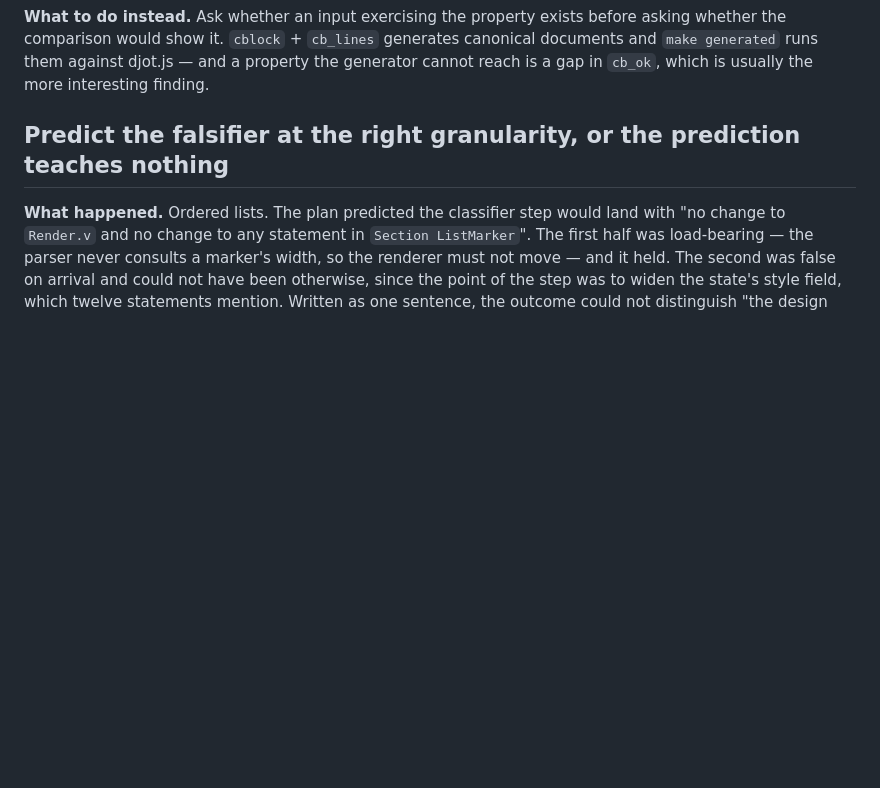
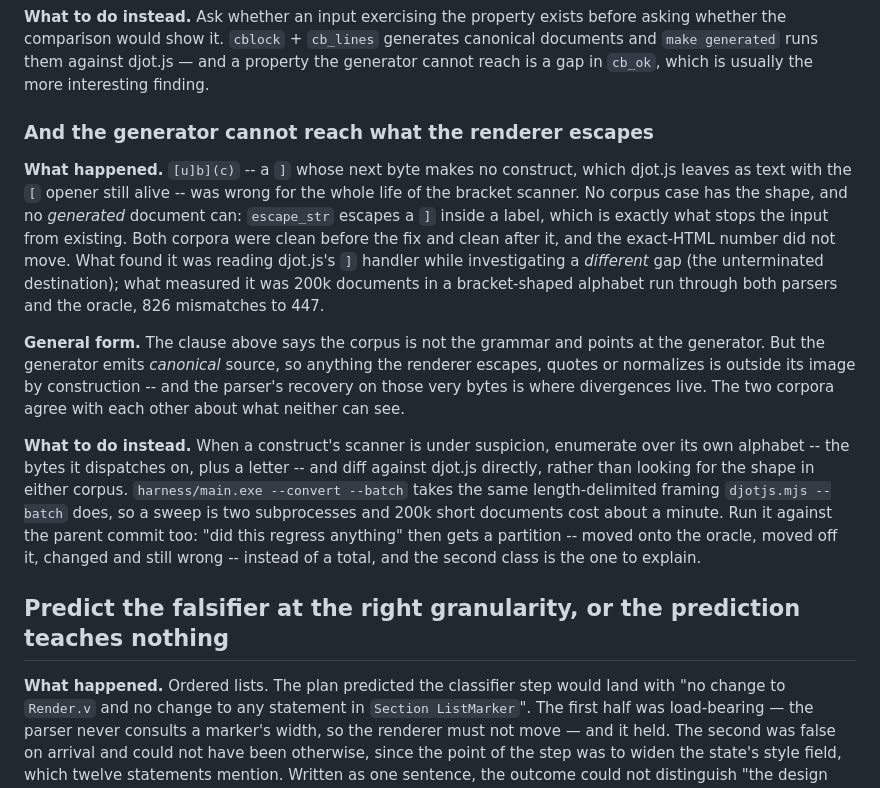
Before and after one commit to hon-gyu/djot.v, a Markdown page: .project/project-engineering-lessons.md, the part around the change. Rendered like a GitHub page; blank space fills up the shorter version.

Commit message:
PROJ(lesson): the generator cannot reach what the renderer escapes
`[u]b](c)` was wrong for the whole life of the bracket scanner while
both corpora stayed clean, because `escape_str` escapes a `]` in a label
-- so the shape is outside the generated corpus by construction, not by
accident.  Recorded under the existing corpus entry, with the
alphabet-sweep recipe and the three-way partition that makes a sweep
answer "did this regress anything".

Ai-disclosure: ai-generated
Ai-agent: anthropic/claude-opus-5
Claude-Session: https://claude.ai/code/session_014MnpQiPh2XuGuTa9nqFoBL

```diff
--- a/.project/project-engineering-lessons.md
+++ b/.project/project-engineering-lessons.md
@@ -205,6 +205,36 @@ exists before asking whether the comparison would show it. `cblock` +
 `cb_lines` generates canonical documents and `make generated` runs them
 against djot.js — and a property the generator cannot reach is a gap in
 `cb_ok`, which is usually the more interesting finding.
+
+### And the generator cannot reach what the renderer escapes
+
+**What happened.** `[u]b](c)` -- a `]` whose next byte makes no
+construct, which djot.js leaves as text with the `[` opener still alive
+-- was wrong for the whole life of the bracket scanner. No corpus case
+has the shape, and no *generated* document can: `escape_str` escapes a
+`]` inside a label, which is exactly what stops the input from
+existing. Both corpora were clean before the fix and clean after it, and
+the exact-HTML number did not move. What found it was reading djot.js's
+`]` handler while investigating a *different* gap (the unterminated
+destination); what measured it was 200k documents in a bracket-shaped
+alphabet run through both parsers and the oracle, 826 mismatches to 447.
+
+**General form.** The clause above says the corpus is not the grammar
+and points at the generator. But the generator emits *canonical* source,
+so anything the renderer escapes, quotes or normalizes is outside its
+image by construction -- and the parser's recovery on those very bytes
+is where divergences live. The two corpora agree with each other about
+what neither can see.
+
+**What to do instead.** When a construct's scanner is under suspicion,
+enumerate over its own alphabet -- the bytes it dispatches on, plus a
+letter -- and diff against djot.js directly, rather than looking for the
+shape in either corpus. `harness/main.exe --convert --batch` takes the
+same length-delimited framing `djotjs.mjs --batch` does, so a sweep is
+two subprocesses and 200k short documents cost about a minute. Run it
+against the parent commit too: "did this regress anything" then gets a
+partition -- moved onto the oracle, moved off it, changed and still
+wrong -- instead of a total, and the second class is the one to explain.
 
 ## Predict the falsifier at the right granularity, or the prediction teaches nothing
 
```
